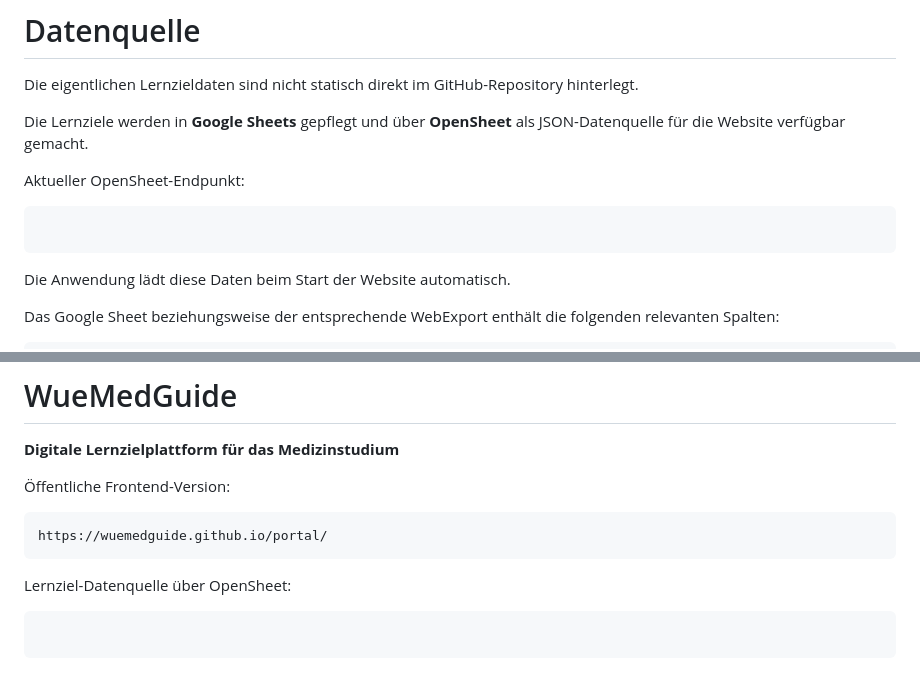
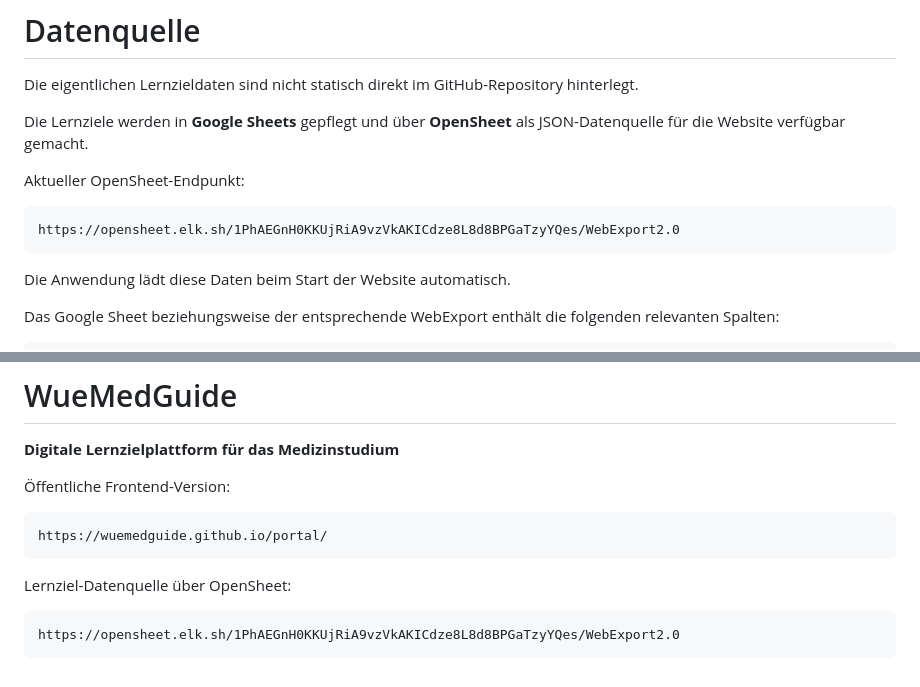
Before and after one commit to WueMedGuide/portal, a Markdown page: README.md, 2 parts joined by grey strips. Drawn GitHub-style.

````diff
--- a/README.md
+++ b/README.md
@@ -154,7 +154,7 @@ Die Lernziele werden in **Google Sheets** gepflegt und über **OpenSheet** als J
 Aktueller OpenSheet-Endpunkt:
 
 ```text
-
+https://opensheet.elk.sh/1PhAEGnH0KKUjRiA9vzVkAKICdze8L8d8BPGaTzyYQes/WebExport2.0
 ```
 
 Die Anwendung lädt diese Daten beim Start der Website automatisch.
@@ -846,5 +846,5 @@ https://wuemedguide.github.io/portal/
 Lernziel-Datenquelle über OpenSheet:
 
 ```text
-
+https://opensheet.elk.sh/1PhAEGnH0KKUjRiA9vzVkAKICdze8L8d8BPGaTzyYQes/WebExport2.0
 ```
````
